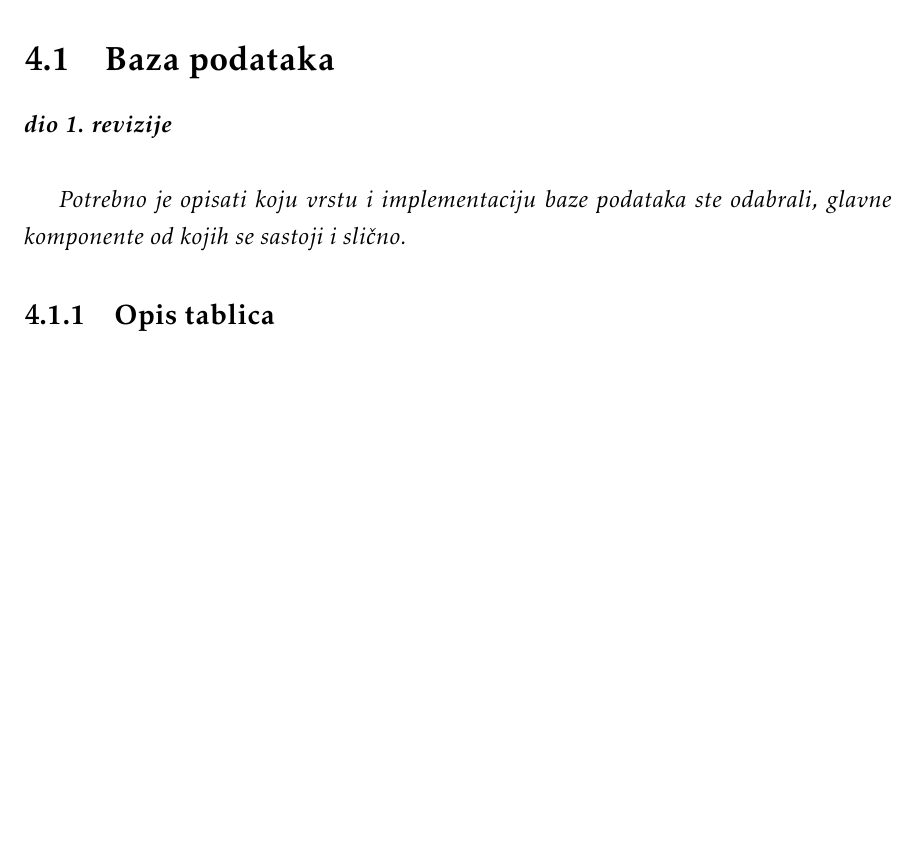
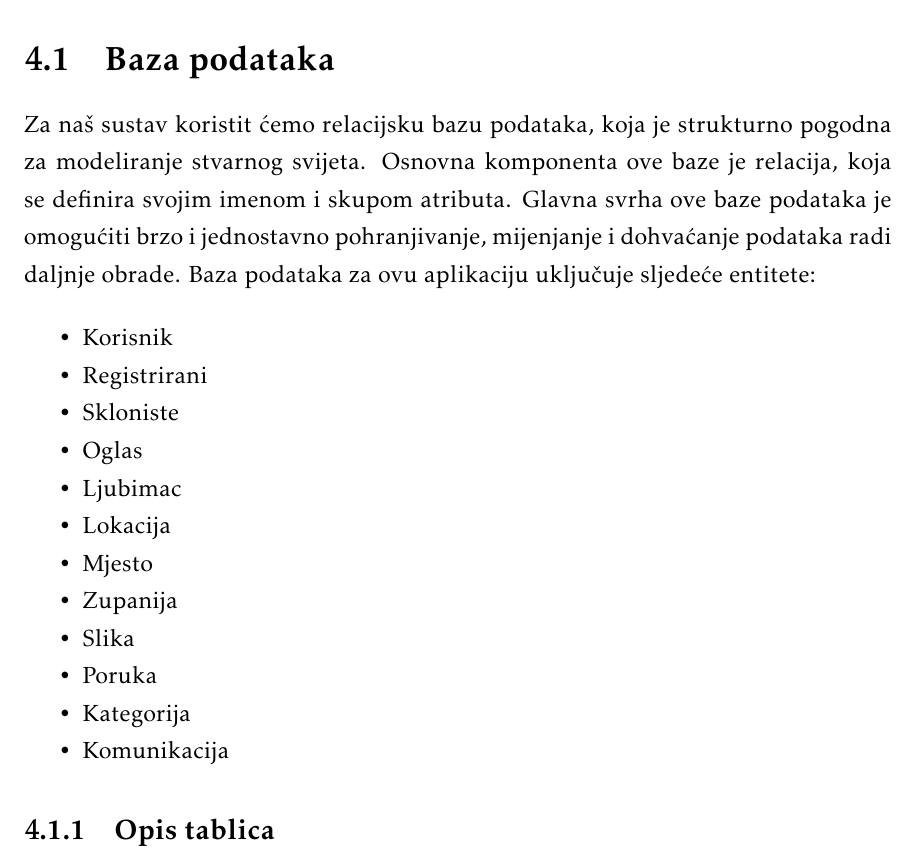
Before and after one commit to 0xDontCare/A-Team, a LaTeX document (Dokumentacija/PROGI_ProjektnaDokumentacija.tex, which reads Dokumentacija/Arhitektura.tex): part of page 26 of 41 before the commit and part of page 26 of 42 after it, cut so that both start at the same text, the shorter picture padded with empty space. Compiled offline with pdfLaTeX.

Commit message:
dodan dijagram baze podataka

```diff
--- a/Dokumentacija/Arhitektura.tex
+++ b/Dokumentacija/Arhitektura.tex
@@ -49,9 +49,24 @@
 
 		\section{Baza podataka}
 
-			\textbf{\textit{dio 1. revizije}}\\
+		\noindent Za naš sustav koristit ćemo relacijsku bazu podataka, koja je strukturno pogodna za modeliranje stvarnog svijeta. Osnovna komponenta ove baze je relacija, koja se definira svojim imenom i skupom atributa. Glavna svrha ove baze podataka je omogućiti brzo i jednostavno pohranjivanje, mijenjanje i dohvaćanje podataka radi daljnje obrade. Baza podataka za ovu aplikaciju uključuje sljedeće entitete:
 
-		\textit{Potrebno je opisati koju vrstu i implementaciju baze podataka ste odabrali, glavne komponente od kojih se sastoji i slično.}
+		\begin{packed_item}
+
+			\item Korisnik
+			\item Registrirani
+			\item Skloniste
+			\item Oglas
+			\item Ljubimac
+			\item Lokacija
+			\item Mjesto
+			\item Zupanija
+			\item Slika
+			\item Poruka
+			\item Kategorija
+			\item Komunikacija
+
+		\end{packed_item}
 
 			\subsection{Opis tablica}
 
@@ -82,3 +100,5 @@
+					\label{fig:mesh1}
+				\end{figure}
 
 			\eject
 
```
Also changed, not shown: Dokumentacija/PROGI_ProjektnaDokumentacija.pdf, Dokumentacija/slike/ERdiagram.png (added), Dokumentacija/Arhitektura.tex (5 more changed lines).
